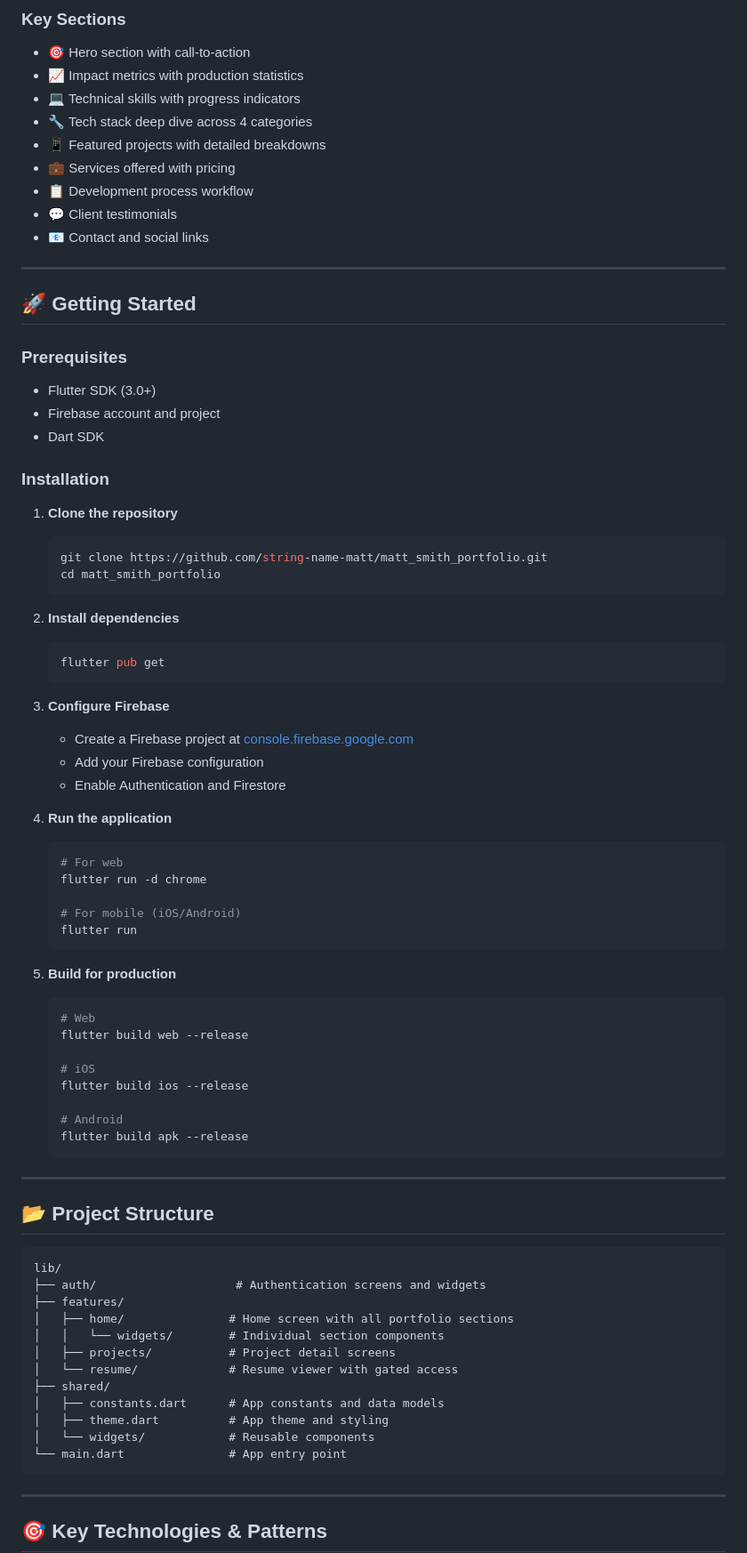
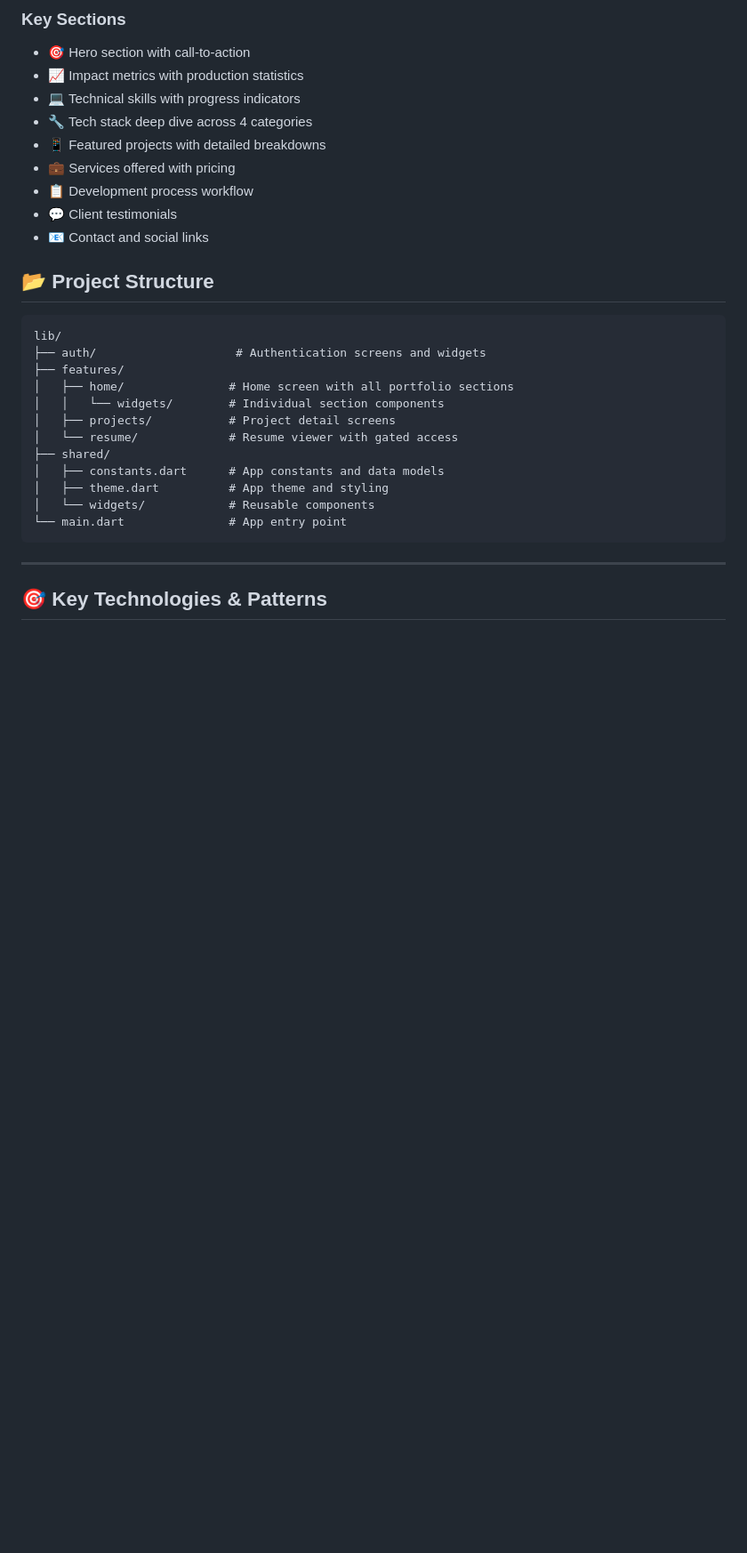
Before and after one commit to string-name-matt/matts-portfolio, a Markdown page: README.md, the part around one of its changes. Shown at 89% size. Rendered like a GitHub page; blank space fills up the shorter version.

Commit message:
Revise README by removing setup instructions
Removed the 'Getting Started' section and updated contact information.

````diff
--- a/README.md
+++ b/README.md
@@ -114,55 +114,6 @@ This portfolio website itself showcases modern development practices:
 - 💬 Client testimonials
 - 📧 Contact and social links
 
----
-
-## 🚀 Getting Started
-
-### Prerequisites
-- Flutter SDK (3.0+)
-- Firebase account and project
-- Dart SDK
-
-### Installation
-
-1. **Clone the repository**
-   ```bash
-   git clone https://github.com/string-name-matt/matt_smith_portfolio.git
-   cd matt_smith_portfolio
-   ```
-
-2. **Install dependencies**
-   ```bash
-   flutter pub get
-   ```
-
-3. **Configure Firebase**
-   - Create a Firebase project at [console.firebase.google.com](https://console.firebase.google.com)
-   - Add your Firebase configuration
-   - Enable Authentication and Firestore
-
-4. **Run the application**
-   ```bash
-   # For web
-   flutter run -d chrome
-
-   # For mobile (iOS/Android)
-   flutter run
-   ```
-
-5. **Build for production**
-   ```bash
-   # Web
-   flutter build web --release
-
-   # iOS
-   flutter build ios --release
-
-   # Android
-   flutter build apk --release
-   ```
-
----
 
 ## 📂 Project Structure
 
````
Also changed, not shown: other parts of README.md (+2 -4 lines).
